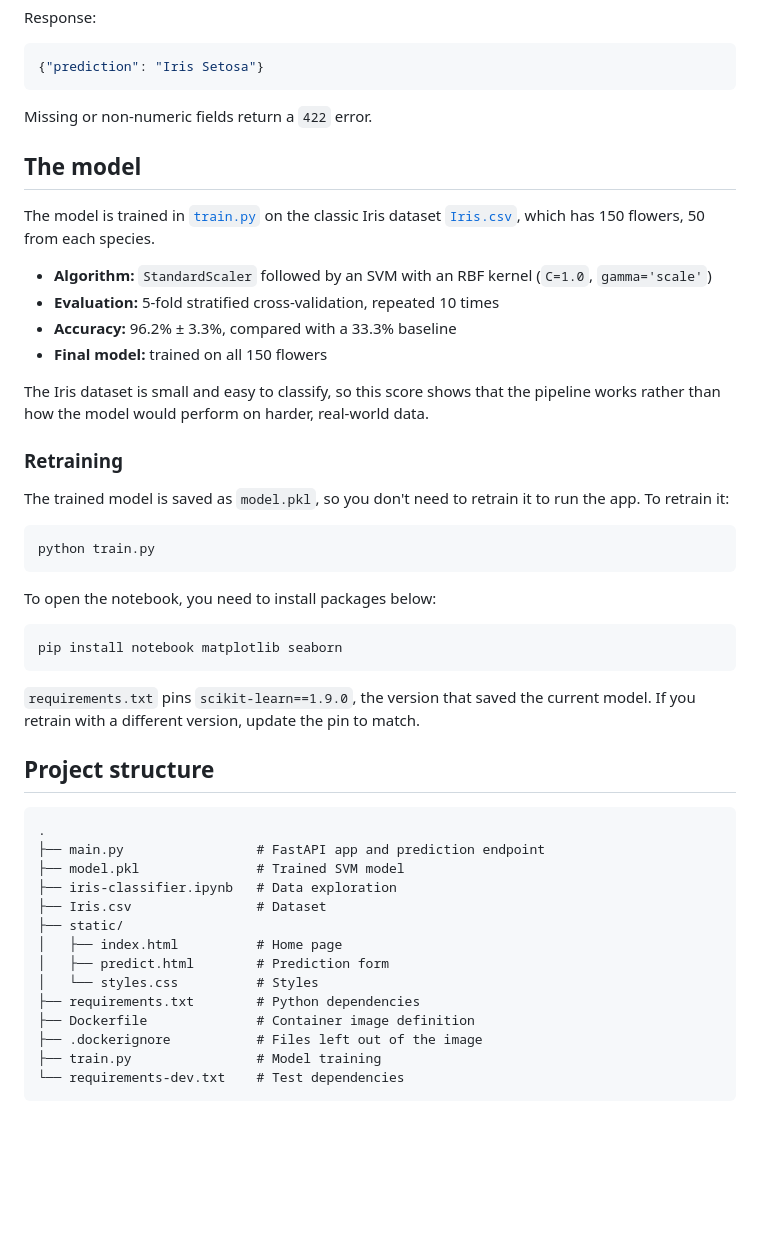
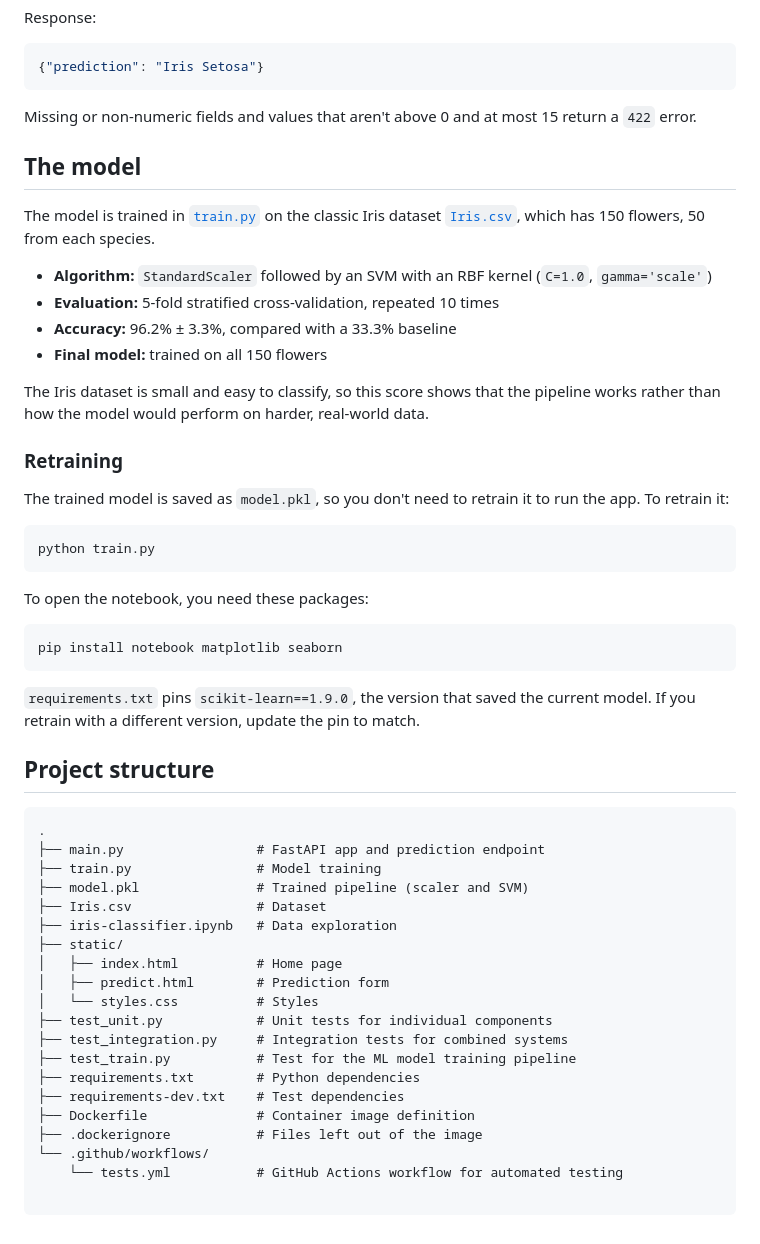
Before and after one commit to ykpciftci/ml-docker, a Markdown page: README.md, the part around the change printed below. GitHub-like rendering; blank space fills up the shorter version.

````diff
--- a/README.md
+++ b/README.md
@@ -67,7 +77,7 @@ Response:
 {"prediction": "Iris Setosa"}
 ```
 
-Missing or non-numeric fields return a `422` error.
+Missing or non-numeric fields and values that aren't above 0 and at most 15 return a `422` error.
 
 ## The model
 
@@ -78,23 +88,21 @@ The model is trained in [`train.py`](train.py) on the classic Iris dataset [`Iri
 - **Accuracy:** 96.2% ± 3.3%, compared with a 33.3% baseline
 - **Final model:** trained on all 150 flowers
 
-
-
 The Iris dataset is small and easy to classify, so this score shows that the pipeline works rather than how the model would perform on harder, real-world data.
 
 ### Retraining
 
 The trained model is saved as `model.pkl`, so you don't need to retrain it to run the app. To retrain it:
+
 ```bash
 python train.py
 ```
 
-To open the notebook, you need to install packages below:
+To open the notebook, you need these packages:
 
 ```bash
 pip install notebook matplotlib seaborn
 ```
-
 
 `requirements.txt` pins `scikit-learn==1.9.0`, the version that saved the current model. If you retrain with a different version, update the pin to match.
 
@@ -103,16 +111,22 @@ pip install notebook matplotlib seaborn
 ```
 .
 ├── main.py                 # FastAPI app and prediction endpoint
-├── model.pkl               # Trained SVM model
+├── train.py                # Model training
+├── model.pkl               # Trained pipeline (scaler and SVM)
+├── Iris.csv                # Dataset
 ├── iris-classifier.ipynb   # Data exploration
-├── Iris.csv                # Dataset
 ├── static/
 │   ├── index.html          # Home page
 │   ├── predict.html        # Prediction form
 │   └── styles.css          # Styles
+├── test_unit.py            # Unit tests for individual components
+├── test_integration.py     # Integration tests for combined systems
+├── test_train.py           # Test for the ML model training pipeline
 ├── requirements.txt        # Python dependencies
+├── requirements-dev.txt    # Test dependencies
 ├── Dockerfile              # Container image definition
 ├── .dockerignore           # Files left out of the image
-├── train.py                # Model training
-└── requirements-dev.txt    # Test dependencies
+└── .github/workflows/
+    └── tests.yml           # GitHub Actions workflow for automated testing
+
 ```
````
Also changed, not shown: other parts of README.md (+11 -1 lines), docs/screenshot.png (added).
